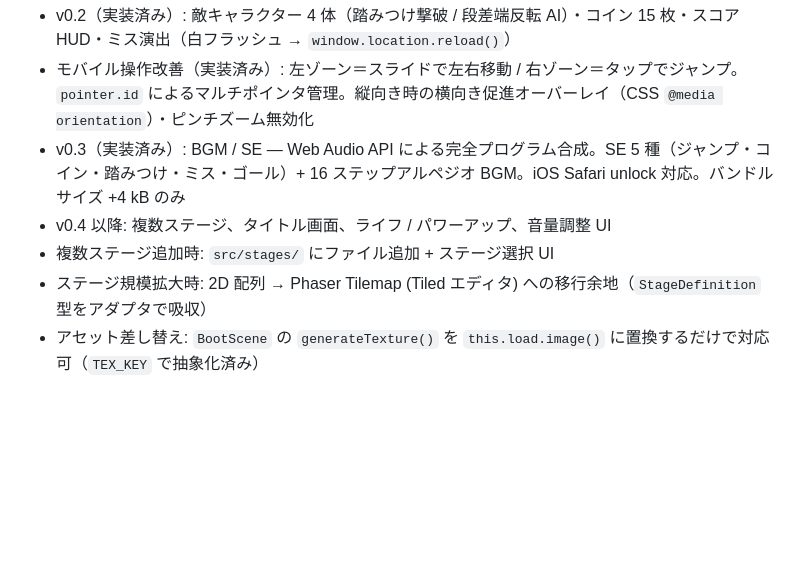
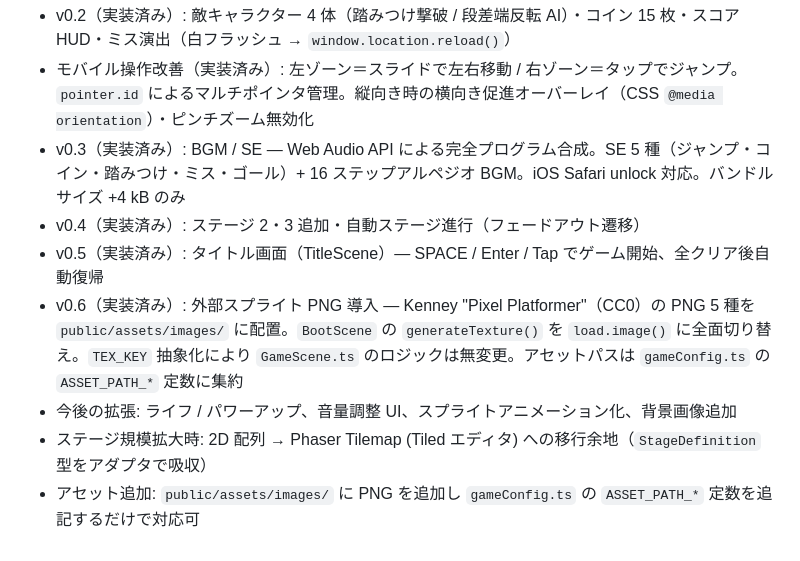
Before and after one commit to n-yata/chiku-clock-run, a Markdown page: docs/architecture.md, the part around the change. Drawn GitHub-style; blank space fills up the shorter version.

```diff
--- a/docs/architecture.md
+++ b/docs/architecture.md
@@ -111,7 +111,9 @@
 - v0.2（実装済み）: 敵キャラクター 4 体（踏みつけ撃破 / 段差端反転 AI）・コイン 15 枚・スコア HUD・ミス演出（白フラッシュ → `window.location.reload()`）
 - モバイル操作改善（実装済み）: 左ゾーン＝スライドで左右移動 / 右ゾーン＝タップでジャンプ。`pointer.id` によるマルチポインタ管理。縦向き時の横向き促進オーバーレイ（CSS `@media orientation`）・ピンチズーム無効化
 - v0.3（実装済み）: BGM / SE — Web Audio API による完全プログラム合成。SE 5 種（ジャンプ・コイン・踏みつけ・ミス・ゴール）+ 16 ステップアルペジオ BGM。iOS Safari unlock 対応。バンドルサイズ +4 kB のみ
-- v0.4 以降: 複数ステージ、タイトル画面、ライフ / パワーアップ、音量調整 UI
-- 複数ステージ追加時: `src/stages/` にファイル追加 + ステージ選択 UI
+- v0.4（実装済み）: ステージ 2・3 追加・自動ステージ進行（フェードアウト遷移）
+- v0.5（実装済み）: タイトル画面（TitleScene）— SPACE / Enter / Tap でゲーム開始、全クリア後自動復帰
+- v0.6（実装済み）: 外部スプライト PNG 導入 — Kenney "Pixel Platformer"（CC0）の PNG 5 種を `public/assets/images/` に配置。`BootScene` の `generateTexture()` を `load.image()` に全面切り替え。`TEX_KEY` 抽象化により `GameScene.ts` のロジックは無変更。アセットパスは `gameConfig.ts` の `ASSET_PATH_*` 定数に集約
+- 今後の拡張: ライフ / パワーアップ、音量調整 UI、スプライトアニメーション化、背景画像追加
 - ステージ規模拡大時: 2D 配列 → Phaser Tilemap (Tiled エディタ) への移行余地（`StageDefinition` 型をアダプタで吸収）
-- アセット差し替え: `BootScene` の `generateTexture()` を `this.load.image()` に置換するだけで対応可（`TEX_KEY` で抽象化済み）
+- アセット追加: `public/assets/images/` に PNG を追加し `gameConfig.ts` の `ASSET_PATH_*` 定数を追記するだけで対応可
```
Also changed, not shown: docs/product-requirements.md (+1 -1 lines), docs/repository-structure.md (+9 -0 lines).
